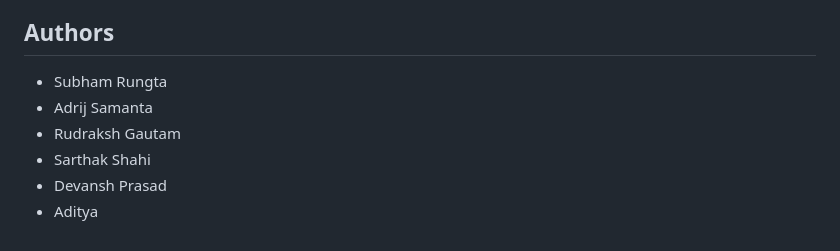
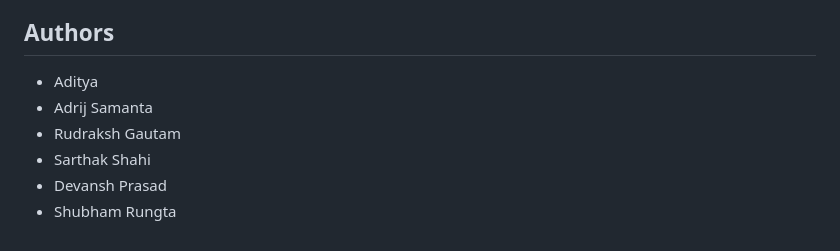
Before and after one commit to AdityaSingh141-design/FaceZoid, a Markdown page: README.md, the part around the change. GitHub-like rendering.

Commit message:
Updated project README

```diff
--- a/README.md
+++ b/README.md
@@ -387,9 +387,9 @@ Implemented:
 
 ## Authors
 
-- Subham Rungta
+- Aditya
 - Adrij Samanta
 - Rudraksh Gautam
 - Sarthak Shahi
 - Devansh Prasad
-- Aditya
+- Shubham Rungta
```
